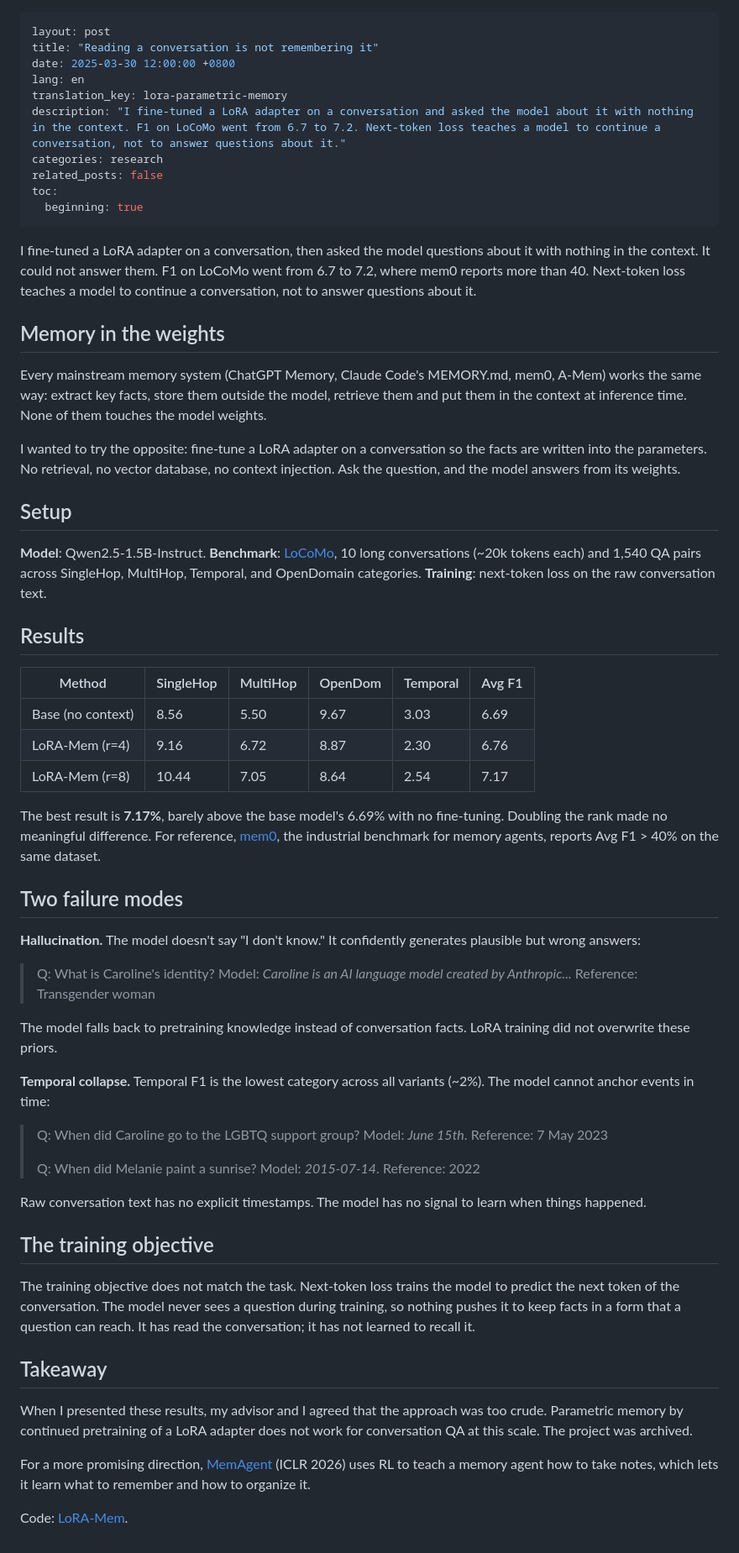
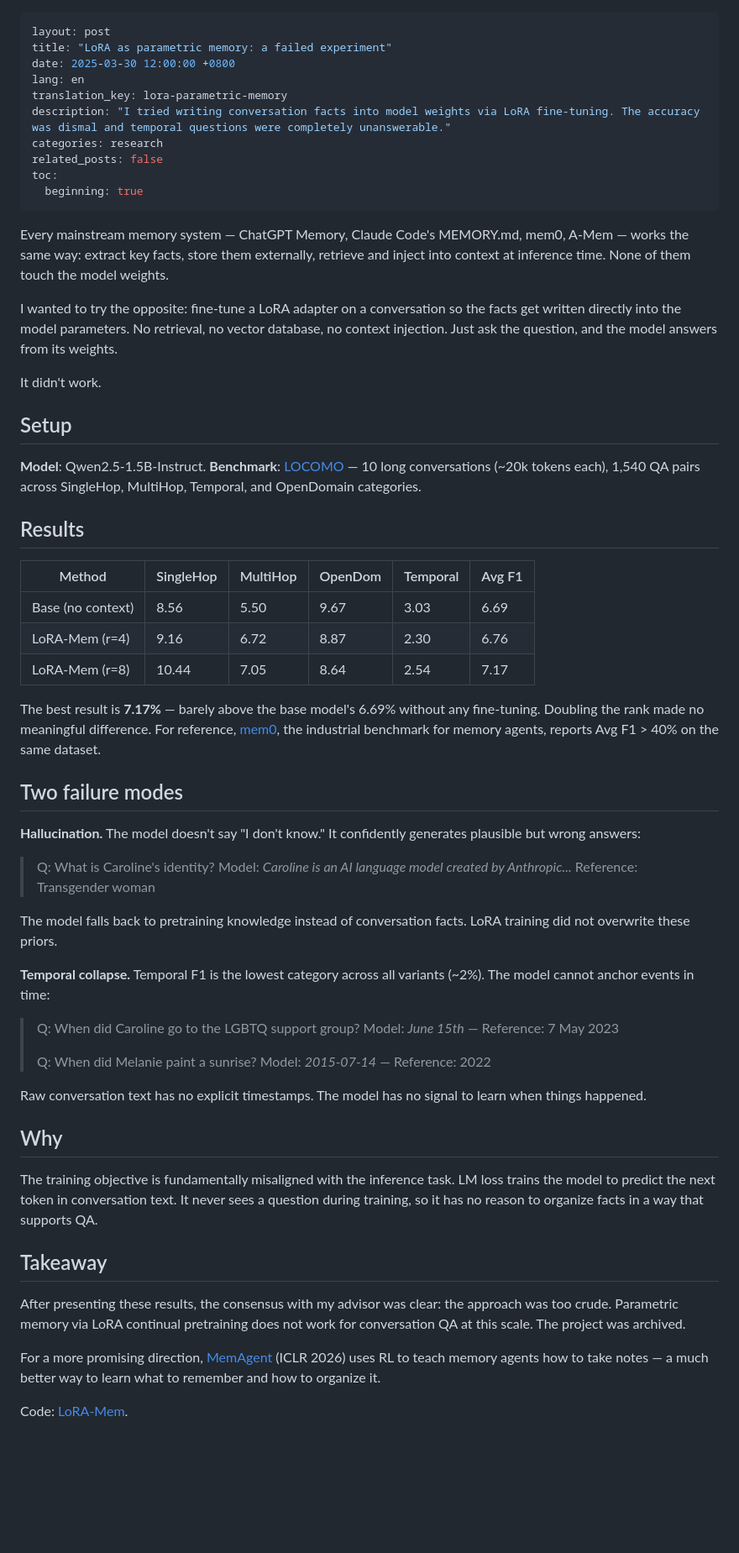
Before and after one commit to zedong-peng/zedong-peng.github.io, a Markdown page: _posts/2025-03-30-failure-of-parametric-memory.md, the part around the change. Shown at 84% size. Drawn GitHub-style; blank space fills up the shorter version.

Commit message:
Restore the LoRA memory post
Co-Authored-By: Claude Fable 5.2 <noreply@anthropic.com>

```diff
--- a/_posts/2025-03-30-failure-of-parametric-memory.md
+++ b/_posts/2025-03-30-failure-of-parametric-memory.md
@@ -1,27 +1,25 @@
 ---
 layout: post
-title: "Reading a conversation is not remembering it"
+title: "LoRA as parametric memory: a failed experiment"
 date: 2025-03-30 12:00:00 +0800
 lang: en
 translation_key: lora-parametric-memory
-description: "I fine-tuned a LoRA adapter on a conversation and asked the model about it with nothing in the context. F1 on LoCoMo went from 6.7 to 7.2. Next-token loss teaches a model to continue a conversation, not to answer questions about it."
+description: "I tried writing conversation facts into model weights via LoRA fine-tuning. The accuracy was dismal and temporal questions were completely unanswerable."
 categories: research
 related_posts: false
 toc:
   beginning: true
 ---
 
-I fine-tuned a LoRA adapter on a conversation, then asked the model questions about it with nothing in the context. It could not answer them. F1 on LoCoMo went from 6.7 to 7.2, where mem0 reports more than 40. Next-token loss teaches a model to continue a conversation, not to answer questions about it.
+Every mainstream memory system — ChatGPT Memory, Claude Code's MEMORY.md, mem0, A-Mem — works the same way: extract key facts, store them externally, retrieve and inject into context at inference time. None of them touch the model weights.
 
-## Memory in the weights
+I wanted to try the opposite: fine-tune a LoRA adapter on a conversation so the facts get written directly into the model parameters. No retrieval, no vector database, no context injection. Just ask the question, and the model answers from its weights.
 
-Every mainstream memory system (ChatGPT Memory, Claude Code's MEMORY.md, mem0, A-Mem) works the same way: extract key facts, store them outside the model, retrieve them and put them in the context at inference time. None of them touches the model weights.
-
-I wanted to try the opposite: fine-tune a LoRA adapter on a conversation so the facts are written into the parameters. No retrieval, no vector database, no context injection. Ask the question, and the model answers from its weights.
+It didn't work.
 
 ## Setup
 
-**Model**: Qwen2.5-1.5B-Instruct. **Benchmark**: [LoCoMo](https://github.com/snap-research/locomo), 10 long conversations (~20k tokens each) and 1,540 QA pairs across SingleHop, MultiHop, Temporal, and OpenDomain categories. **Training**: next-token loss on the raw conversation text.
+**Model**: Qwen2.5-1.5B-Instruct. **Benchmark**: [LOCOMO](https://github.com/snap-research/locomo) — 10 long conversations (~20k tokens each), 1,540 QA pairs across SingleHop, MultiHop, Temporal, and OpenDomain categories.
 
 ## Results
 
@@ -31,7 +29,7 @@ I wanted to try the opposite: fine-tune a LoRA adapter on a conversation so the
 | LoRA-Mem (r=4)    | 9.16      | 6.72     | 8.87    | 2.30     | 6.76   |
 | LoRA-Mem (r=8)    | 10.44     | 7.05     | 8.64    | 2.54     | 7.17   |
 
-The best result is **7.17%**, barely above the base model's 6.69% with no fine-tuning. Doubling the rank made no meaningful difference. For reference, [mem0](https://arxiv.org/abs/2504.19413), the industrial benchmark for memory agents, reports Avg F1 > 40% on the same dataset.
+The best result is **7.17%** — barely above the base model's 6.69% without any fine-tuning. Doubling the rank made no meaningful difference. For reference, [mem0](https://arxiv.org/abs/2504.19413), the industrial benchmark for memory agents, reports Avg F1 > 40% on the same dataset.
 
 ## Two failure modes
 
@@ -46,21 +44,21 @@ The model falls back to pretraining knowledge instead of conversation facts. LoR
 **Temporal collapse.** Temporal F1 is the lowest category across all variants (~2%). The model cannot anchor events in time:
 
 > Q: When did Caroline go to the LGBTQ support group?
-> Model: _June 15th_. Reference: 7 May 2023
+> Model: _June 15th_ — Reference: 7 May 2023
 >
 > Q: When did Melanie paint a sunrise?
-> Model: _2015-07-14_. Reference: 2022
+> Model: _2015-07-14_ — Reference: 2022
 
 Raw conversation text has no explicit timestamps. The model has no signal to learn when things happened.
 
-## The training objective
+## Why
 
-The training objective does not match the task. Next-token loss trains the model to predict the next token of the conversation. The model never sees a question during training, so nothing pushes it to keep facts in a form that a question can reach. It has read the conversation; it has not learned to recall it.
+The training objective is fundamentally misaligned with the inference task. LM loss trains the model to predict the next token in conversation text. It never sees a question during training, so it has no reason to organize facts in a way that supports QA.
 
 ## Takeaway
 
-When I presented these results, my advisor and I agreed that the approach was too crude. Parametric memory by continued pretraining of a LoRA adapter does not work for conversation QA at this scale. The project was archived.
+After presenting these results, the consensus with my advisor was clear: the approach was too crude. Parametric memory via LoRA continual pretraining does not work for conversation QA at this scale. The project was archived.
 
-For a more promising direction, [MemAgent](https://arxiv.org/abs/2507.02259) (ICLR 2026) uses RL to teach a memory agent how to take notes, which lets it learn what to remember and how to organize it.
+For a more promising direction, [MemAgent](https://arxiv.org/abs/2507.02259) (ICLR 2026) uses RL to teach memory agents how to take notes — a much better way to learn what to remember and how to organize it.
 
 Code: [LoRA-Mem](https://github.com/zedong-peng/LoRA-Mem).
```
